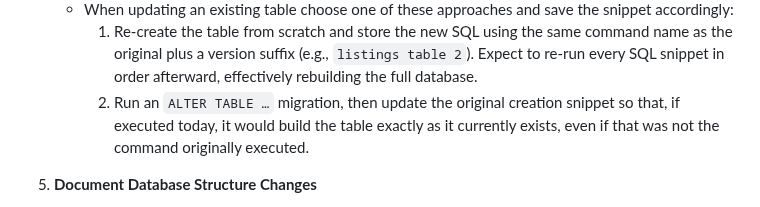
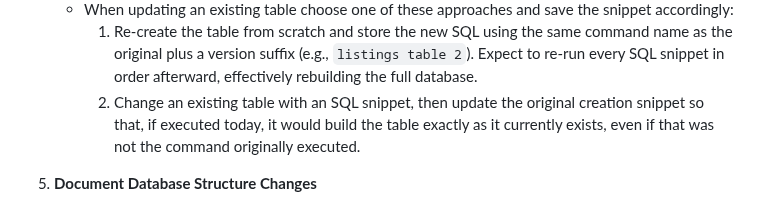
Before and after one commit to PIN-11-07/Turboo, a Markdown page: README.md, the part around the change. GitHub-like rendering.

Commit message:
docs: clarify SQL snippet approach for altering existing tables

```diff
--- a/README.md
+++ b/README.md
@@ -73,7 +73,7 @@ mobile marketplace used to publish and browse car listings. Users can authentica
    - Prepare SQL snippets or detailed UI steps for each change and save them under `SQL → Shared snippets` so they are reproducible by the team; add comments in the snippet description if future runs require manual tweaks or additional context.
    - When updating an existing table choose one of these approaches and save the snippet accordingly:
      1. Re-create the table from scratch and store the new SQL using the same command name as the original plus a version suffix (e.g., `listings table 2`). Expect to re-run every SQL snippet in order afterward, effectively rebuilding the full database.
-     2. Run an `ALTER TABLE …` migration, then update the original creation snippet so that, if executed today, it would build the table exactly as it currently exists, even if that was not the command originally executed.
+     2. Change an existing table with an SQL snippet, then update the original creation snippet so that, if executed today, it would build the table exactly as it currently exists, even if that was not the command originally executed.
 
 5. **Document Database Structure Changes**
    - After editing Supabase, update Section 6 (“Database Structure”) for each touched entity.
```
